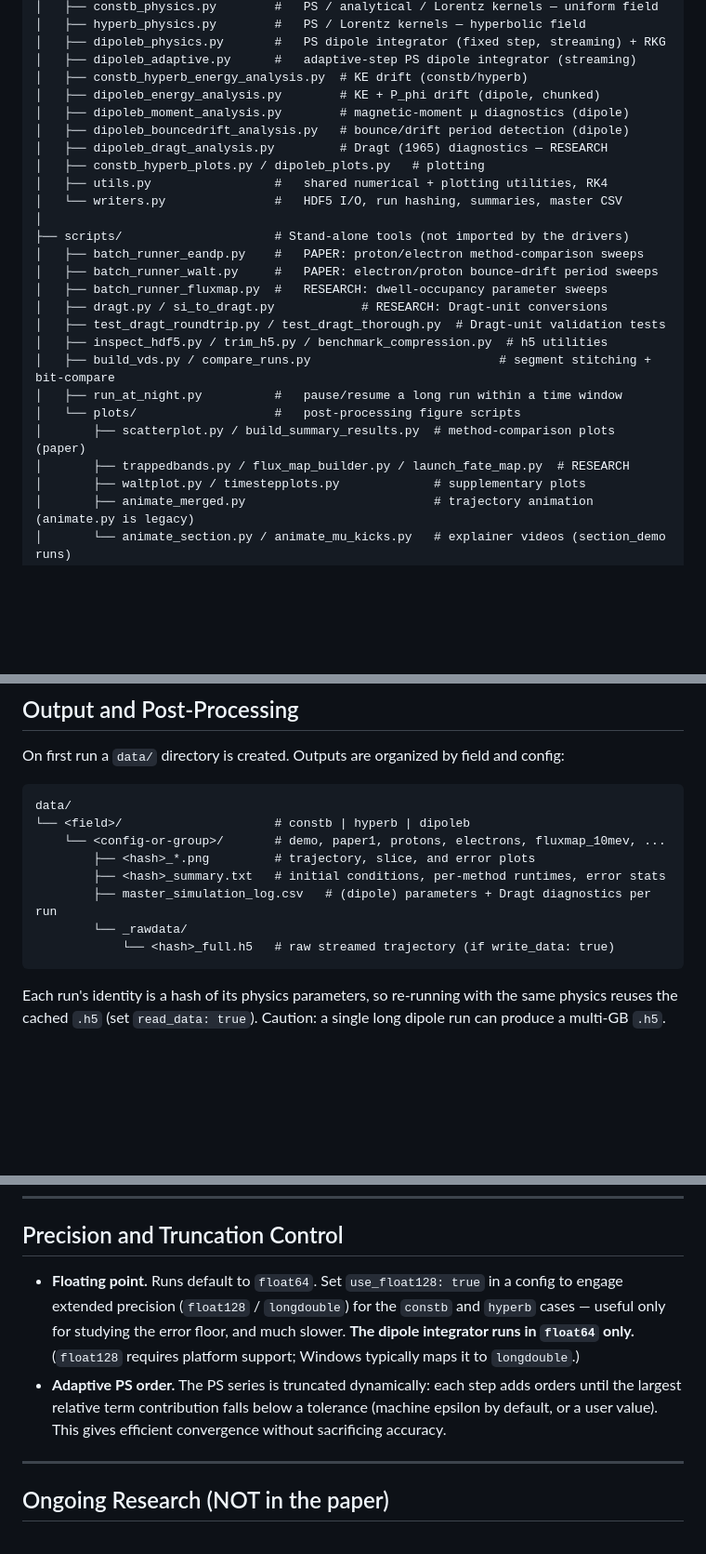
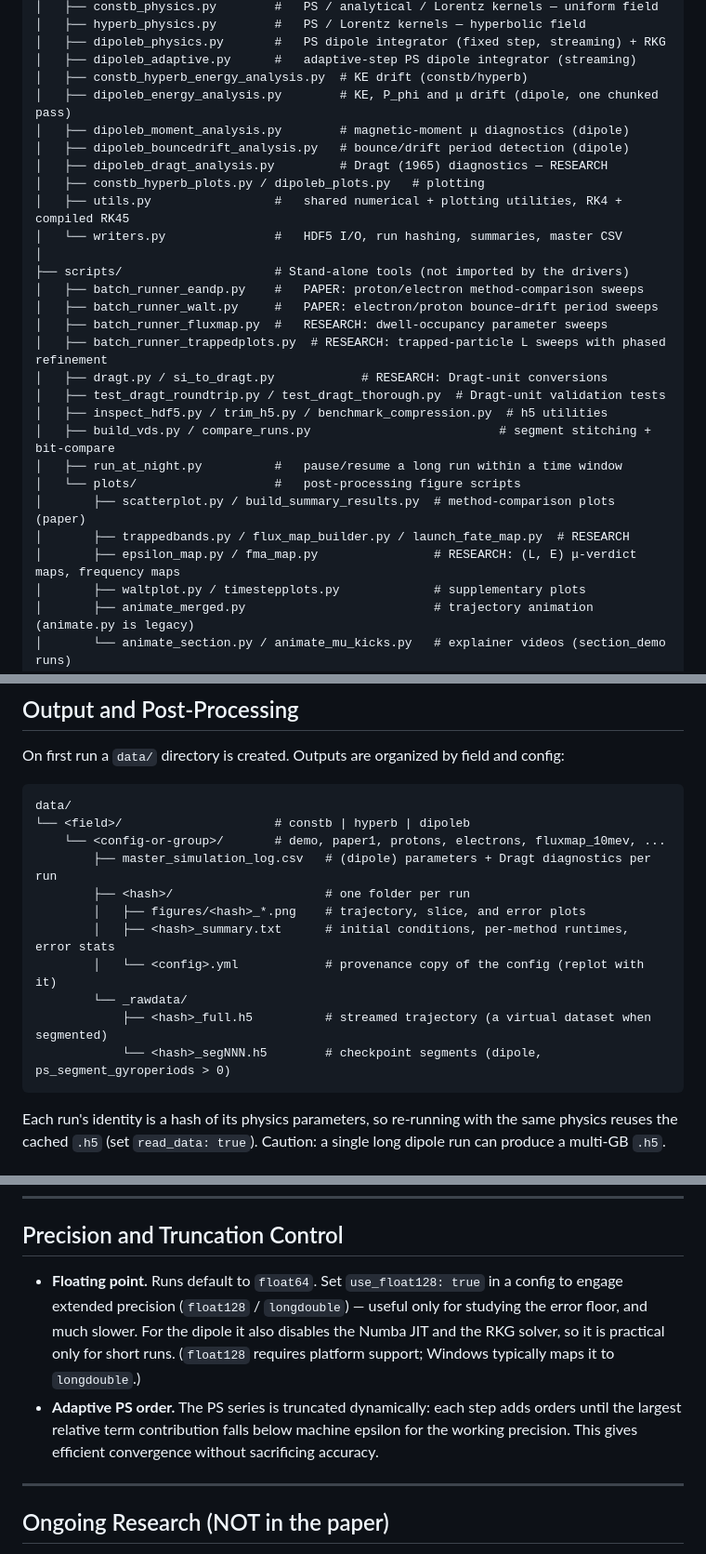
Before and after one commit to kennedyjiles/PS_Method, a Markdown page: README.md, 3 parts joined by grey strips. Shown at 93% size. Drawn GitHub-style; blank space fills up the shorter version.

````diff
--- a/README.md
+++ b/README.md
@@ -68,18 +69,19 @@ at the end.
 │   ├── dipoleb_physics.py       #   PS dipole integrator (fixed step, streaming) + RKG
 │   ├── dipoleb_adaptive.py      #   adaptive-step PS dipole integrator (streaming)
 │   ├── constb_hyperb_energy_analysis.py  # KE drift (constb/hyperb)
-│   ├── dipoleb_energy_analysis.py        # KE + P_phi drift (dipole, chunked)
+│   ├── dipoleb_energy_analysis.py        # KE, P_phi and μ drift (dipole, one chunked pass)
 │   ├── dipoleb_moment_analysis.py        # magnetic-moment μ diagnostics (dipole)
 │   ├── dipoleb_bouncedrift_analysis.py   # bounce/drift period detection (dipole)
 │   ├── dipoleb_dragt_analysis.py         # Dragt (1965) diagnostics — RESEARCH
 │   ├── constb_hyperb_plots.py / dipoleb_plots.py   # plotting
-│   ├── utils.py                 #   shared numerical + plotting utilities, RK4
+│   ├── utils.py                 #   shared numerical + plotting utilities, RK4 + compiled RK45
 │   └── writers.py               #   HDF5 I/O, run hashing, summaries, master CSV
 │
 ├── scripts/                     # Stand-alone tools (not imported by the drivers)
 │   ├── batch_runner_eandp.py    #   PAPER: proton/electron method-comparison sweeps
 │   ├── batch_runner_walt.py     #   PAPER: electron/proton bounce–drift period sweeps
 │   ├── batch_runner_fluxmap.py  #   RESEARCH: dwell-occupancy parameter sweeps
+│   ├── batch_runner_trappedplots.py  # RESEARCH: trapped-particle L sweeps with phased refinement
 │   ├── dragt.py / si_to_dragt.py            # RESEARCH: Dragt-unit conversions
 │   ├── test_dragt_roundtrip.py / test_dragt_thorough.py  # Dragt-unit validation tests
 │   ├── inspect_hdf5.py / trim_h5.py / benchmark_compression.py  # h5 utilities
@@ -88,6 +90,7 @@ at the end.
 │   └── plots/                   #   post-processing figure scripts
 │       ├── scatterplot.py / build_summary_results.py  # method-comparison plots (paper)
 │       ├── trappedbands.py / flux_map_builder.py / launch_fate_map.py  # RESEARCH
+│       ├── epsilon_map.py / fma_map.py                # RESEARCH: (L, E) μ-verdict maps, frequency maps
 │       ├── waltplot.py / timestepplots.py             # supplementary plots
 │       ├── animate_merged.py                          # trajectory animation (animate.py is legacy)
 │       └── animate_section.py / animate_mu_kicks.py   # explainer videos (section_demo runs)
@@ -281,11 +286,14 @@ On first run a `data/` directory is created. Outputs are organized by field and
 data/
 └── <field>/                     # constb | hyperb | dipoleb
     └── <config-or-group>/       # demo, paper1, protons, electrons, fluxmap_10mev, ...
-        ├── <hash>_*.png         # trajectory, slice, and error plots
-        ├── <hash>_summary.txt   # initial conditions, per-method runtimes, error stats
         ├── master_simulation_log.csv   # (dipole) parameters + Dragt diagnostics per run
+        ├── <hash>/                     # one folder per run
+        │   ├── figures/<hash>_*.png    # trajectory, slice, and error plots
+        │   ├── <hash>_summary.txt      # initial conditions, per-method runtimes, error stats
+        │   └── <config>.yml            # provenance copy of the config (replot with it)
         └── _rawdata/
-            └── <hash>_full.h5   # raw streamed trajectory (if write_data: true)
+            ├── <hash>_full.h5          # streamed trajectory (a virtual dataset when segmented)
+            └── <hash>_segNNN.h5        # checkpoint segments (dipole, ps_segment_gyroperiods > 0)
 ```
 
 Each run's identity is a hash of its physics parameters, so re-running with the same
@@ -316,13 +324,13 @@ python scripts/inspect_hdf5.py data/dipoleb/demo/_rawdata/<hash>_full.h5
 ## Precision and Truncation Control
 
 - **Floating point.** Runs default to `float64`. Set `use_float128: true` in a config to
-  engage extended precision (`float128` / `longdouble`) for the `constb` and `hyperb`
-  cases — useful only for studying the error floor, and much slower. **The dipole
-  integrator runs in `float64` only.** (`float128` requires platform support; Windows
-  typically maps it to `longdouble`.)
+  engage extended precision (`float128` / `longdouble`) — useful only for studying the
+  error floor, and much slower. For the dipole it also disables the Numba JIT and the RKG
+  solver, so it is practical only for short runs. (`float128` requires platform support;
+  Windows typically maps it to `longdouble`.)
 - **Adaptive PS order.** The PS series is truncated dynamically: each step adds orders
-  until the largest relative term contribution falls below a tolerance (machine epsilon by
-  default, or a user value). This gives efficient convergence without sacrificing accuracy.
+  until the largest relative term contribution falls below machine epsilon for the working
+  precision. This gives efficient convergence without sacrificing accuracy.
 
 ---
 
````
Also changed, not shown: other parts of README.md (+6 -3 lines).
